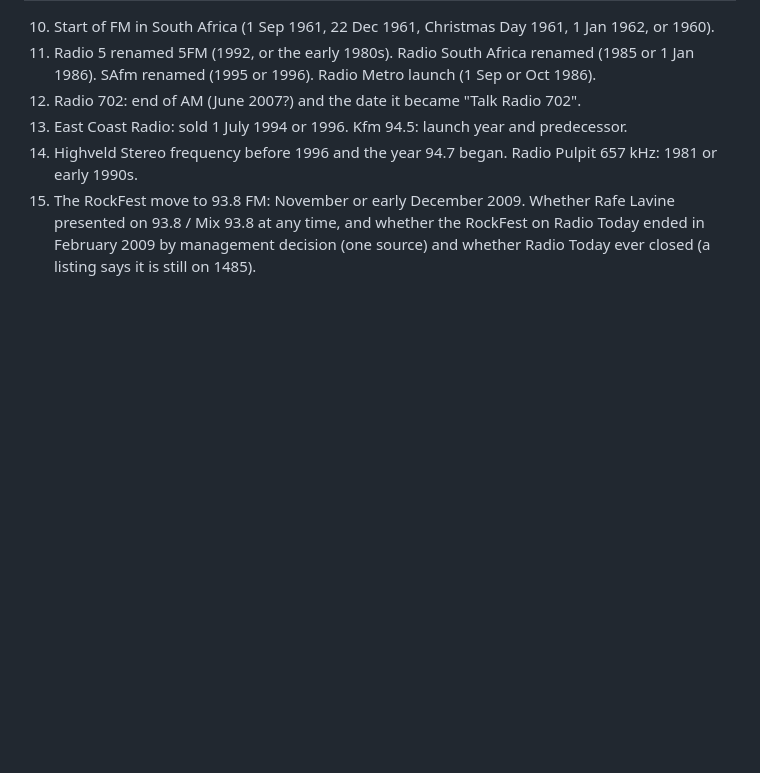
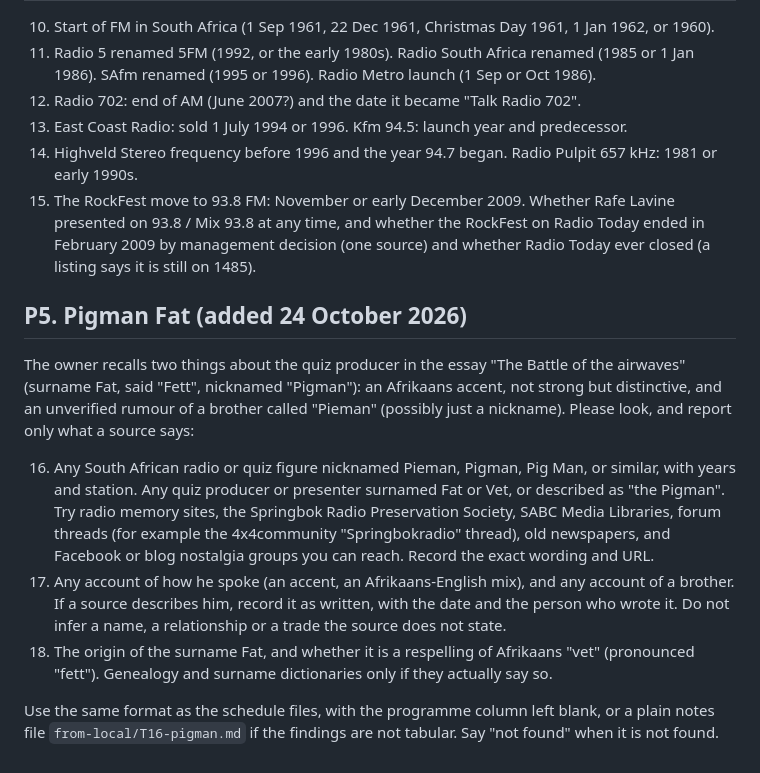
Before and after one commit to drplce/kk, a Markdown page: to-local/TASKS.md, the part around the change. GitHub-like rendering; blank space fills up the shorter version.

Commit message:
Mailbox: P5, Pigman Fat leads (Pieman rumour, accent, surname)
Co-Authored-By: Claude Sonnet 5.5 <noreply@anthropic.com>
Claude-Session: https://claude.ai/code/session_01N5gBPJyUnr1zjVbG3EB7J6

```diff
--- a/to-local/TASKS.md
+++ b/to-local/TASKS.md
@@ -76,3 +76,24 @@ Work in this order. For each task, write one file under `from-local/` as describ
 15. The RockFest move to 93.8 FM: November or early December 2009. Whether Rafe Lavine presented on 93.8 /
     Mix 93.8 at any time, and whether the RockFest on Radio Today ended in February 2009 by management
     decision (one source) and whether Radio Today ever closed (a listing says it is still on 1485).
+
+## P5. Pigman Fat (added 24 October 2026)
+
+The owner recalls two things about the quiz producer in the essay "The Battle of the airwaves" (surname
+Fat, said "Fett", nicknamed "Pigman"): an Afrikaans accent, not strong but distinctive, and an unverified
+rumour of a brother called "Pieman" (possibly just a nickname). Please look, and report only what a
+source says:
+
+16. Any South African radio or quiz figure nicknamed Pieman, Pigman, Pig Man, or similar, with years and
+    station. Any quiz producer or presenter surnamed Fat or Vet, or described as "the Pigman". Try radio
+    memory sites, the Springbok Radio Preservation Society, SABC Media Libraries, forum threads (for
+    example the 4x4community "Springbokradio" thread), old newspapers, and Facebook or blog nostalgia
+    groups you can reach. Record the exact wording and URL.
+17. Any account of how he spoke (an accent, an Afrikaans-English mix), and any account of a brother.
+    If a source describes him, record it as written, with the date and the person who wrote it.
+    Do not infer a name, a relationship or a trade the source does not state.
+18. The origin of the surname Fat, and whether it is a respelling of Afrikaans "vet" (pronounced "fett").
+    Genealogy and surname dictionaries only if they actually say so.
+
+Use the same format as the schedule files, with the programme column left blank, or a plain notes file
+`from-local/T16-pigman.md` if the findings are not tabular. Say "not found" when it is not found.
```
